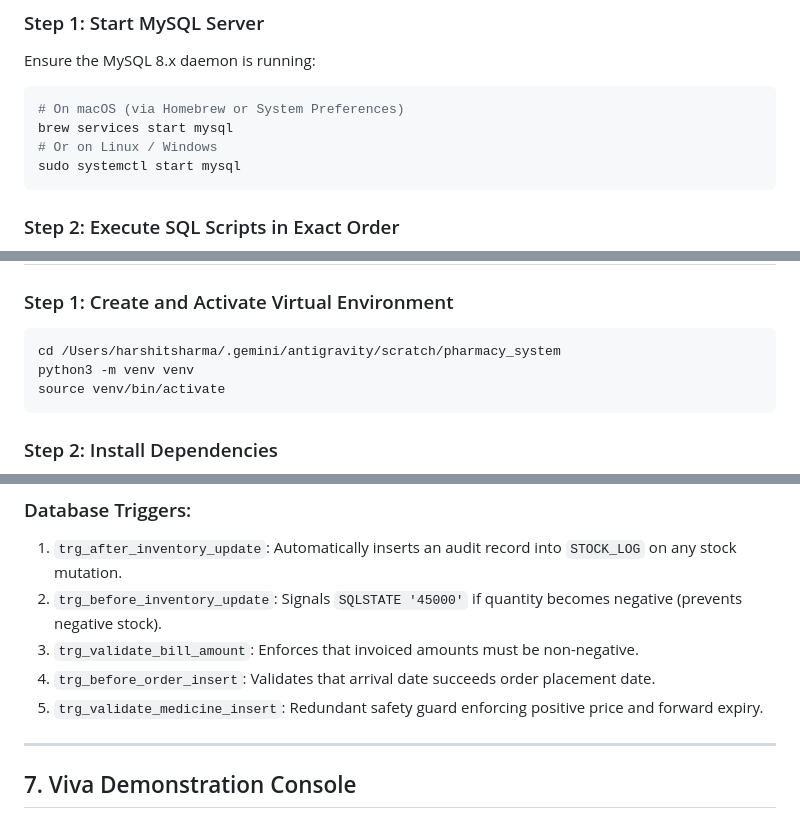
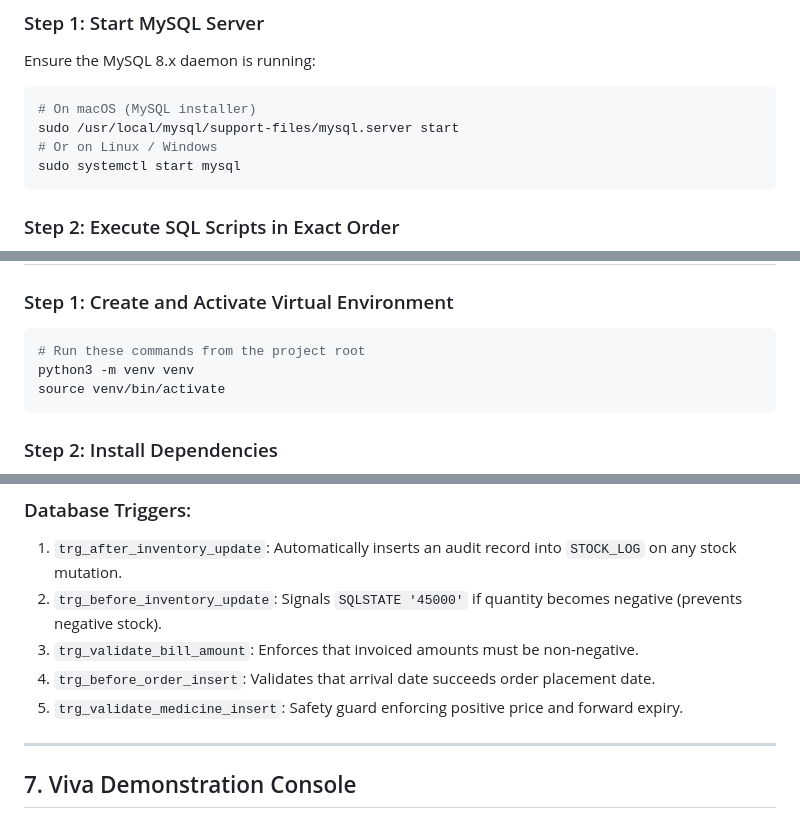
Before and after one commit to harshitsharma-6854/pharmacy-inventory-prescription-system, a Markdown page: README.md, 3 parts joined by grey strips. Rendered like a GitHub page.

````diff
--- a/README.md
+++ b/README.md
@@ -94,8 +93,8 @@ pharmacy_system/
 ### Step 1: Start MySQL Server
 Ensure the MySQL 8.x daemon is running:
 ```bash
-# On macOS (via Homebrew or System Preferences)
-brew services start mysql
+# On macOS (MySQL installer)
+sudo /usr/local/mysql/support-files/mysql.server start
 # Or on Linux / Windows
 sudo systemctl start mysql
 ```
@@ -116,7 +115,7 @@ mysql -u root -p < database/05_test_cases.sql
 
 ### Step 1: Create and Activate Virtual Environment
 ```bash
-cd /Users/harshitsharma/.gemini/antigravity/scratch/pharmacy_system
+# Run these commands from the project root
 python3 -m venv venv
 source venv/bin/activate
 ```
@@ -168,7 +167,7 @@ Open your browser at: **`http://127.0.0.1:5000`**
 2. `trg_before_inventory_update`: Signals `SQLSTATE '45000'` if quantity becomes negative (prevents negative stock).
 3. `trg_validate_bill_amount`: Enforces that invoiced amounts must be non-negative.
 4. `trg_before_order_insert`: Validates that arrival date succeeds order placement date.
-5. `trg_validate_medicine_insert`: Redundant safety guard enforcing positive price and forward expiry.
+5. `trg_validate_medicine_insert`: Safety guard enforcing positive price and forward expiry.
 
 ---
 
````
Also changed, not shown: other parts of README.md (+9 -10 lines).
